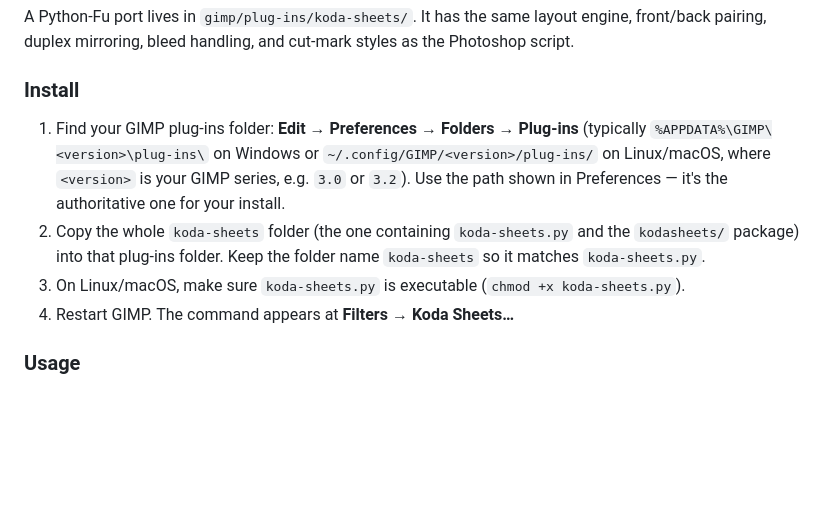
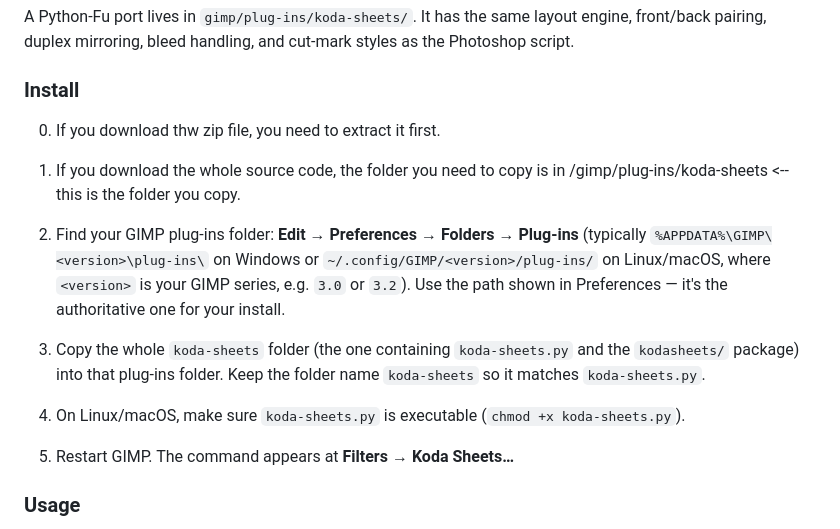
Before and after one commit to Kodaijin/KodaSheets, a Markdown page: README.md, the part around the change. GitHub-like rendering; blank space fills up the shorter version.

Commit message:
Update README.md
added more info on where to get and place gimp plugin script.

```diff
--- a/README.md
+++ b/README.md
@@ -95,17 +95,21 @@ styles as the Photoshop script.
 
 ### Install
 
-1. Find your GIMP plug-ins folder: **Edit → Preferences → Folders → Plug-ins**
+0. If you download thw zip file, you need to extract it first.
+
+00. If you download the whole source code, the folder you need to copy is in /gimp/plug-ins/koda-sheets <-- this is the folder you copy.
+
+2. Find your GIMP plug-ins folder: **Edit → Preferences → Folders → Plug-ins**
    (typically `%APPDATA%\GIMP\<version>\plug-ins\` on Windows or
    `~/.config/GIMP/<version>/plug-ins/` on Linux/macOS, where `<version>` is
    your GIMP series, e.g. `3.0` or `3.2`). Use the path shown in Preferences —
    it's the authoritative one for your install.
-2. Copy the whole `koda-sheets` folder (the one containing `koda-sheets.py` and
+3. Copy the whole `koda-sheets` folder (the one containing `koda-sheets.py` and
    the `kodasheets/` package) into that plug-ins folder. Keep the folder name
    `koda-sheets` so it matches `koda-sheets.py`.
-3. On Linux/macOS, make sure `koda-sheets.py` is executable
+4. On Linux/macOS, make sure `koda-sheets.py` is executable
    (`chmod +x koda-sheets.py`).
-4. Restart GIMP. The command appears at **Filters → Koda Sheets…**
+5. Restart GIMP. The command appears at **Filters → Koda Sheets…**
 
 ### Usage
 
```
